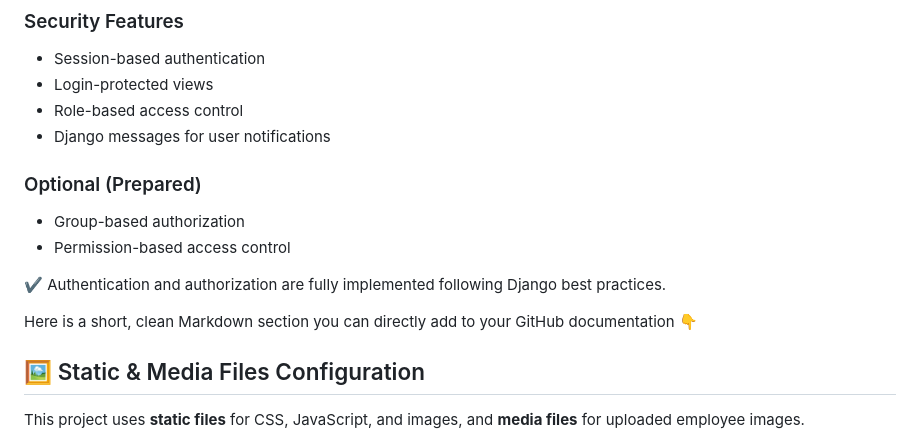
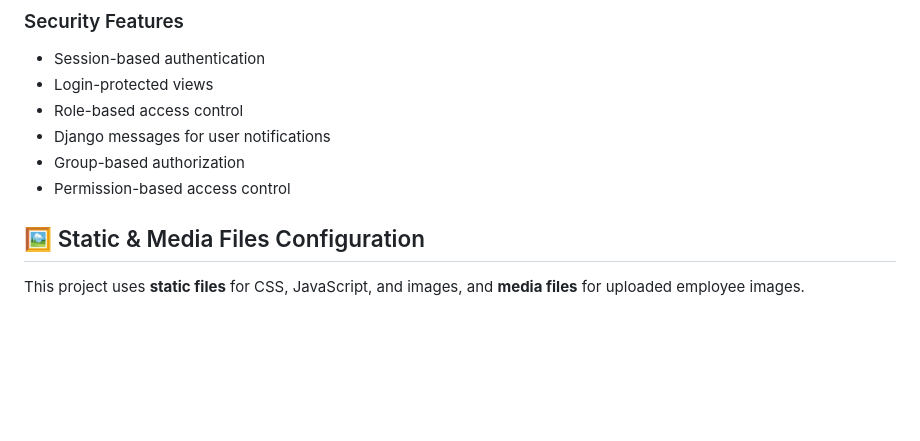
Before and after one commit to mirzasalem/employee_register, a Markdown page: README.md, the part around one of its changes. Drawn GitHub-style; blank space fills up the shorter version.

```diff
--- a/README.md
+++ b/README.md
@@ -84,15 +93,8 @@ This project uses **Django’s built-in authentication system** to ensure secure
 - Login-protected views
 - Role-based access control
 - Django messages for user notifications
-
-### Optional (Prepared)
 - Group-based authorization
 - Permission-based access control
-
-✔ Authentication and authorization are fully implemented following Django best practices.
-
-
-Here is a short, clean Markdown section you can directly add to your GitHub documentation 👇
 
 ## 🖼 Static & Media Files Configuration
 
```
Also changed, not shown: other parts of README.md (+9 -0 lines).
